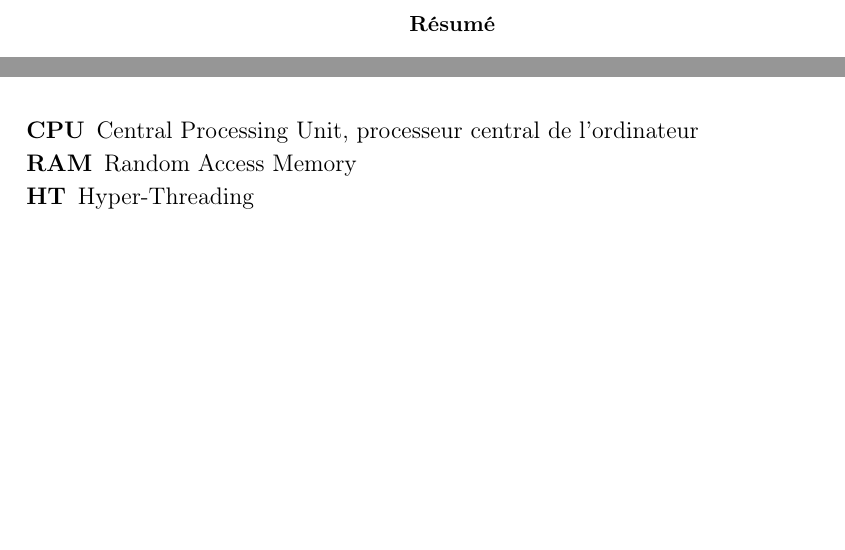
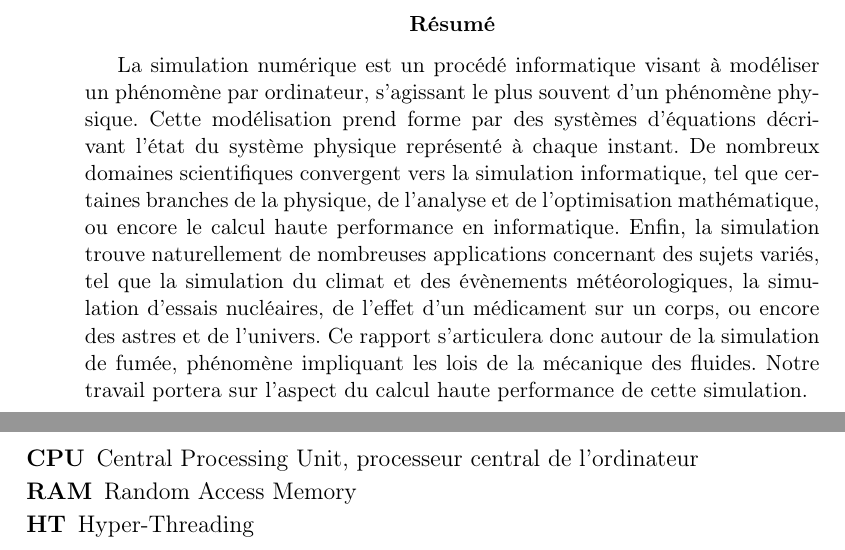
Before and after one commit to PierreA-Drac/AOB, a LaTeX paper (report/report.tex): two parts of pages 2 and 5 of 5 before the commit and two parts of pages 2 and 7 of 7 after it, joined at a grey line, cut so that both start at the same text, the shorter picture padded with empty space. Compiled offline with pdfLaTeX.

Commit message:
[REPORT] Abstract and Introduction

```diff
--- a/report/report.tex
+++ b/report/report.tex
@@ -184,3 +184,18 @@
 \newpage
 \begin{abstract}
 
+La simulation numérique est un procédé informatique visant à modéliser un
+phénomène par ordinateur, s’agissant le plus souvent d’un phénomène
+physique. Cette modélisation prend forme par des systèmes d’équations
+décrivant l’état du système physique représenté à chaque instant. De
+nombreux domaines scientifiques convergent vers la simulation
+informatique, tel que certaines branches de la physique, de l’analyse
+et de l’optimisation mathématique, ou encore le calcul haute
+performance en informatique. Enfin, la simulation trouve naturellement
+de nombreuses applications concernant des sujets variés, tel que la
+simulation du climat et des évènements météorologiques, la simulation
+d’essais nucléaires, de l’effet d’un médicament sur un corps, ou encore
+des astres et de l’univers. Ce rapport s’articulera donc autour de la
+simulation de fumée, phénomène impliquant les lois de la mécanique des
+fluides. Notre travail portera sur l’aspect du calcul haute performance
+de cette simulation.
@@ -230,6 +275,10 @@
 \section{Conclusion}
 \label{sec.conc}
 
+\newpage
+\section*{Acronymes}
+\label{sec.acro}
+
 \begin{acronym}
     \acro{CPU}  {Central Processing Unit\acroextra{, processeur central de l'ordinateur}}
     \acro{RAM}  {Random Access Memory}
```
Also changed, not shown: report/report.pdf, report/report.tex (32 more changed lines).
